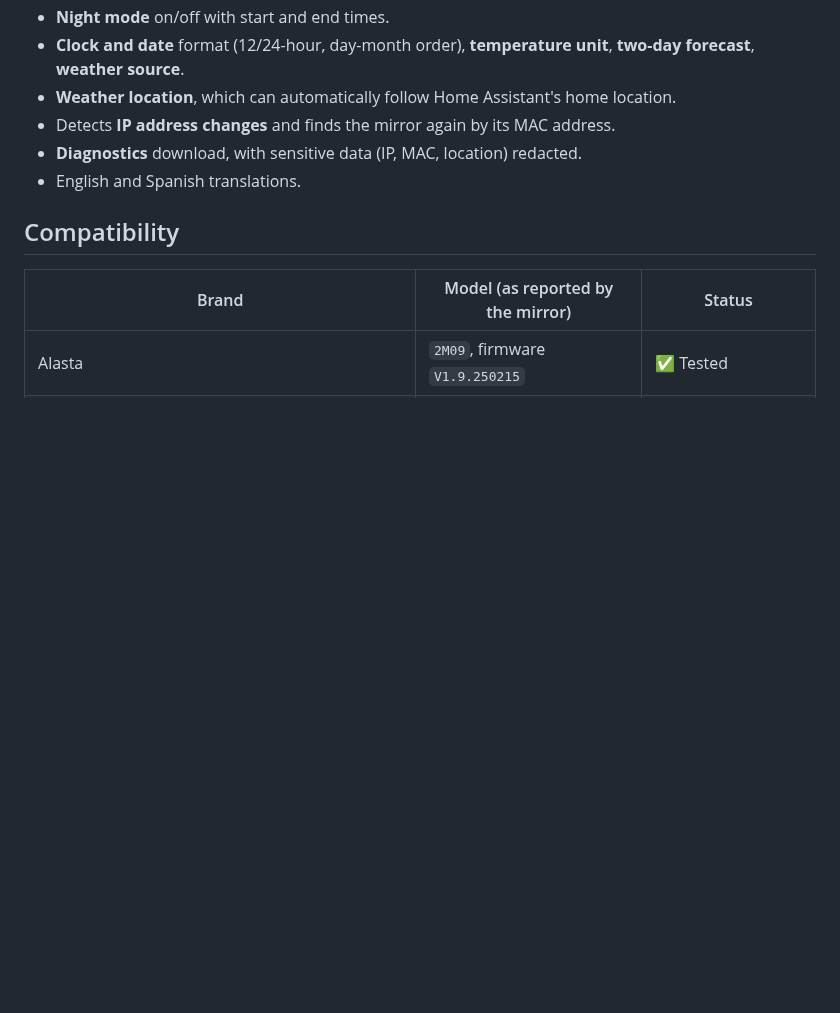
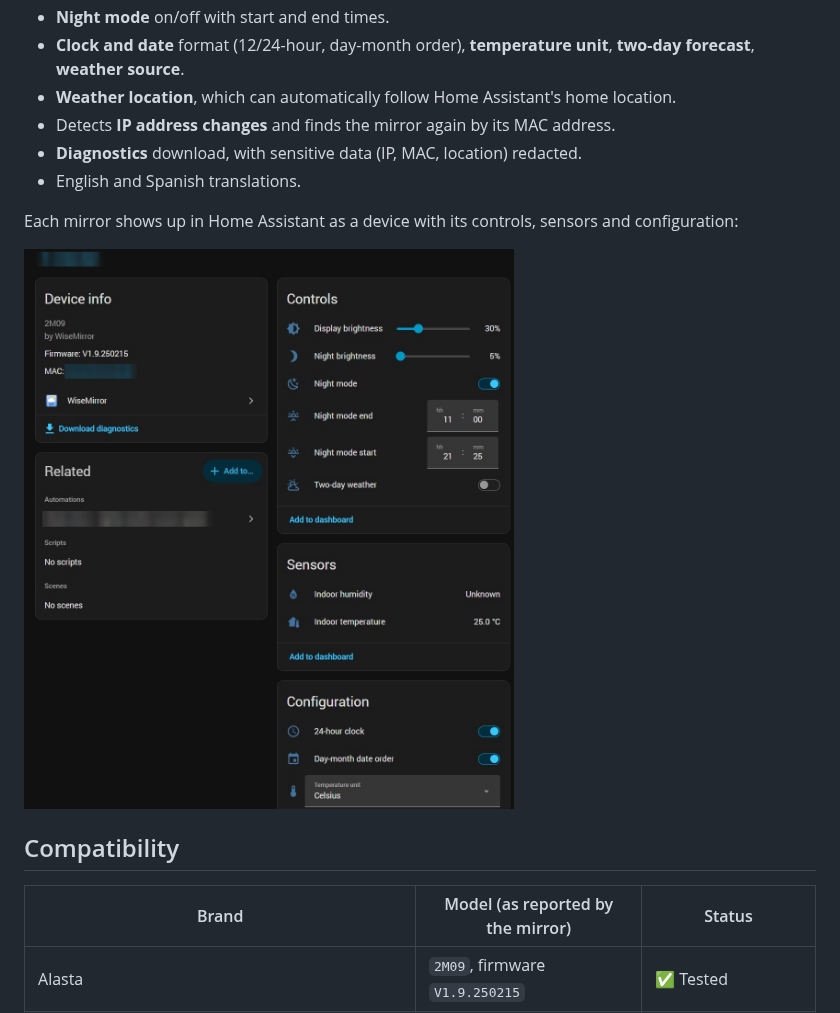
Before and after one commit to jorgediez/ha-wisemirror, a Markdown page: README.md, the part around the change. Drawn GitHub-style; pictures changed too: docs/images/ha-device-page.png (added); blank space fills up the shorter version.

Commit message:
Add a screenshot of the Home Assistant device page to README
Co-Authored-By: Claude Opus 5.5 <noreply@anthropic.com>

```diff
--- a/README.md
+++ b/README.md
@@ -25,6 +25,10 @@ mirror directly over UDP on your LAN.
 - Detects **IP address changes** and finds the mirror again by its MAC address.
 - **Diagnostics** download, with sensitive data (IP, MAC, location) redacted.
 - English and Spanish translations.
+
+Each mirror shows up in Home Assistant as a device with its controls, sensors and configuration:
+
+<img src="https://raw.githubusercontent.com/jorgediez/ha-wisemirror/main/docs/images/ha-device-page.png" alt="WiseMirror device page in Home Assistant" width="600">
 
 ## Compatibility
 
```
